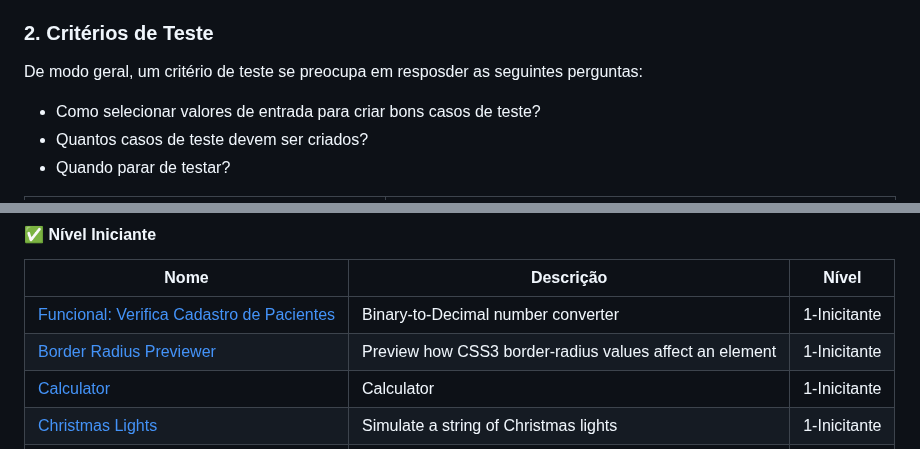
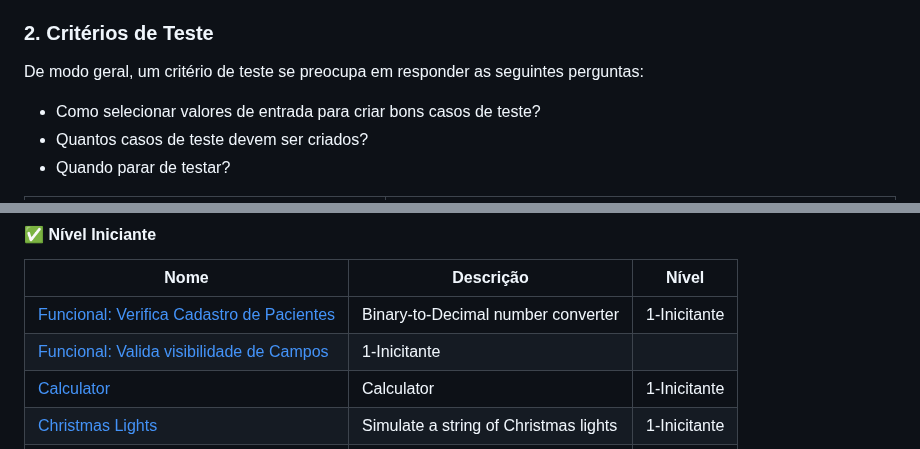
Before and after one commit to maria2122/Casos-Codigo-Fonte-e-Materiais, a Markdown page: README.md, 2 parts joined by grey strips. Drawn GitHub-style.

```diff
--- a/README.md
+++ b/README.md
@@ -54,7 +54,7 @@ As técnicas de teste utilizam os chamados "Critérios de Teste" para definir o
 
 ### 2. Critérios de Teste <a name="criterioteste"></a>
 
-De modo geral, um critério de teste se preocupa em resposder as seguintes perguntas:
+De modo geral, um critério de teste se preocupa em responder as seguintes perguntas:
 
 - Como selecionar valores de entrada para criar bons casos de teste?
 - Quantos casos de teste devem ser criados?
@@ -81,7 +81,7 @@ De modo geral, um critério de teste se preocupa em resposder as seguintes pergu
 | Nome                                                                              | Descrição                                                  | Nível        |
 | --------------------------------------------------------------------------------- | ---------------------------------------------------------- | ------------ |
 | [ Funcional: Verifica Cadastro de Pacientes](./funcional/)| Binary-to-Decimal number converter                         | 1-Inicitante |
-| [Border Radius Previewer](./Projects/1-Beginner/Border-Radius-Previewer.md)       | Preview how CSS3 border-radius values affect an element    | 1-Inicitante |
+| [ Funcional: Valida visibilidade de Campos](./funcional/)    | 1-Inicitante |
 | [Calculator](./Projects/1-Beginner/Calculator-App.md)                             | Calculator                                                 | 1-Inicitante |
 | [Christmas Lights](./Projects/1-Beginner/Christmas-Lights-App.md)                 | Simulate a string of Christmas lights                      | 1-Inicitante |
 | [Cause Effect App](./Projects/1-Beginner/Cause-Effect-App.md)                     | Click list item to display item details                    | 1-Inicitante |
```
